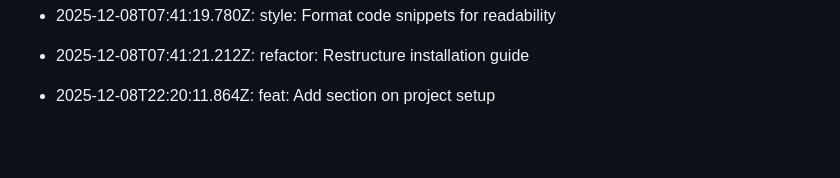
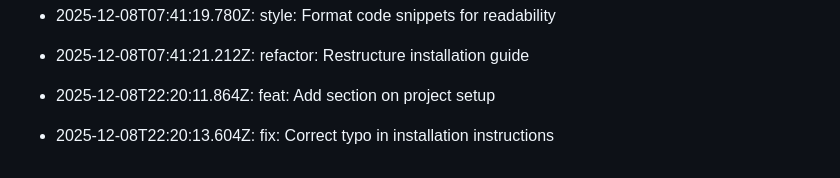
Before and after one commit to utkarsh232005/Utkarsh-portfolio, a Markdown page: README.md, the part around the change. GitHub-like rendering; blank space fills up the shorter version.

Commit message:
fix: Correct typo in installation instructions

```diff
--- a/README.md
+++ b/README.md
@@ -468,3 +468,5 @@ This log is automatically generated by GitAutomator.
 - 2025-12-08T07:41:21.212Z: refactor: Restructure installation guide
 
 - 2025-12-08T22:20:11.864Z: feat: Add section on project setup
+
+- 2025-12-08T22:20:13.604Z: fix: Correct typo in installation instructions
```
